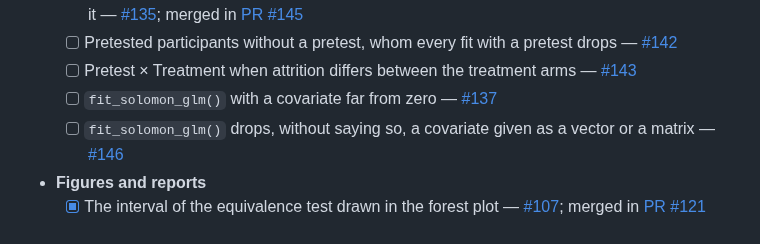
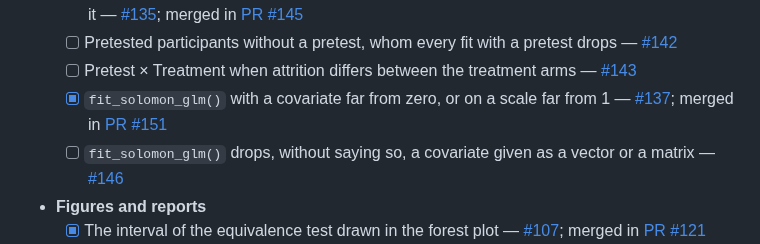
Before and after one commit to JUhalt/solomonR, a Markdown page: ROADMAP.md, the part around the change. GitHub-like rendering.

Commit message:
Tick #137 in the roadmap (#137)
Co-Authored-By: Claude Opus 5.5 <noreply@anthropic.com>

```diff
--- a/ROADMAP.md
+++ b/ROADMAP.md
@@ -466,7 +466,8 @@ the audit:
     pretest drops — [#142](https://github.com/JUhalt/solomonR/issues/142)
   - [ ] Pretest × Treatment when attrition differs between the treatment
     arms — [#143](https://github.com/JUhalt/solomonR/issues/143)
-  - [ ] `fit_solomon_glm()` with a covariate far from zero — [#137](https://github.com/JUhalt/solomonR/issues/137)
+  - [x] `fit_solomon_glm()` with a covariate far from zero, or on a scale
+    far from 1 — [#137](https://github.com/JUhalt/solomonR/issues/137); merged in [PR #151](https://github.com/JUhalt/solomonR/pull/151)
   - [ ] `fit_solomon_glm()` drops, without saying so, a covariate given as
     a vector or a matrix — [#146](https://github.com/JUhalt/solomonR/issues/146)
 - **Figures and reports**
```
